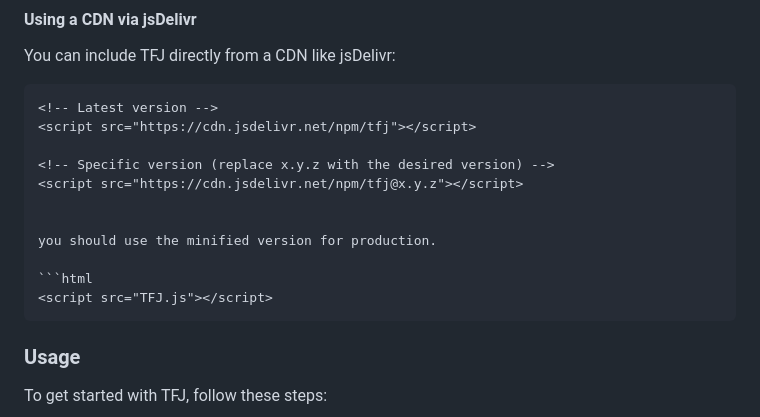
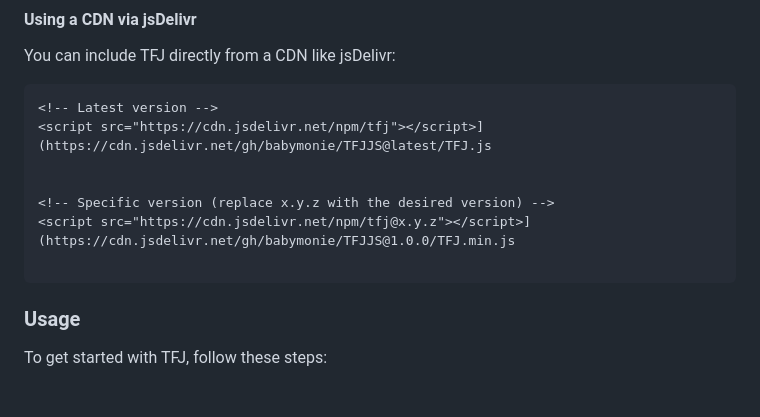
Before and after one commit to babymonie/TFJJS, a Markdown page: README.md, the part around the change. Rendered like a GitHub page; blank space fills up the shorter version.

````diff
--- a/README.md
+++ b/README.md
@@ -39,16 +39,12 @@ You can include TFJ directly from a CDN like jsDelivr:
 
 ```html
 <!-- Latest version -->
-<script src="https://cdn.jsdelivr.net/npm/tfj"></script>
+<script src="https://cdn.jsdelivr.net/npm/tfj"></script>](https://cdn.jsdelivr.net/gh/babymonie/TFJJS@latest/TFJ.js
+
 
 <!-- Specific version (replace x.y.z with the desired version) -->
-<script src="https://cdn.jsdelivr.net/npm/tfj@x.y.z"></script>
+<script src="https://cdn.jsdelivr.net/npm/tfj@x.y.z"></script>](https://cdn.jsdelivr.net/gh/babymonie/TFJJS@1.0.0/TFJ.min.js
 
-
-you should use the minified version for production.
-
-```html
-<script src="TFJ.js"></script>
 ```
 
 ### Usage
````
